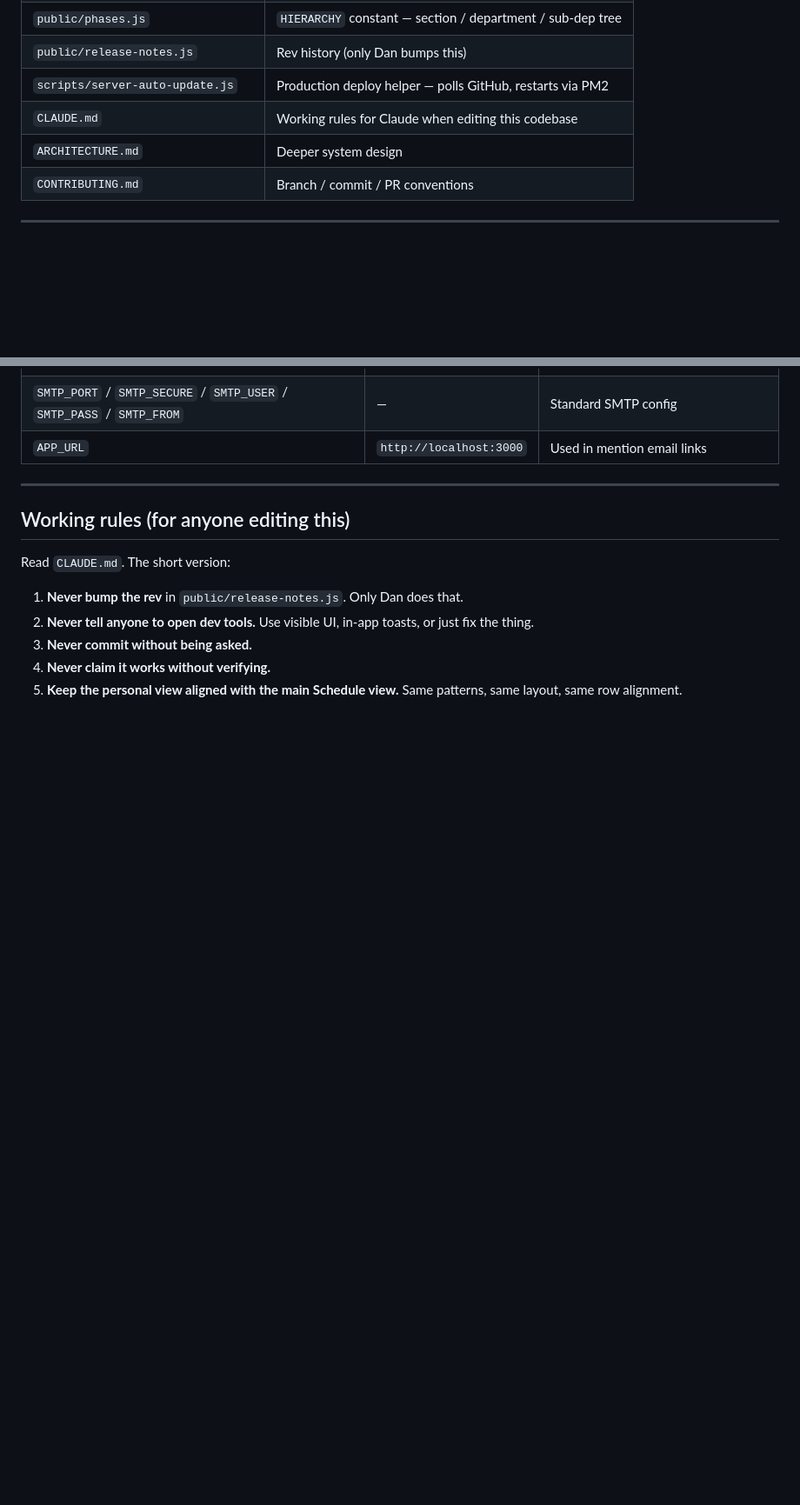
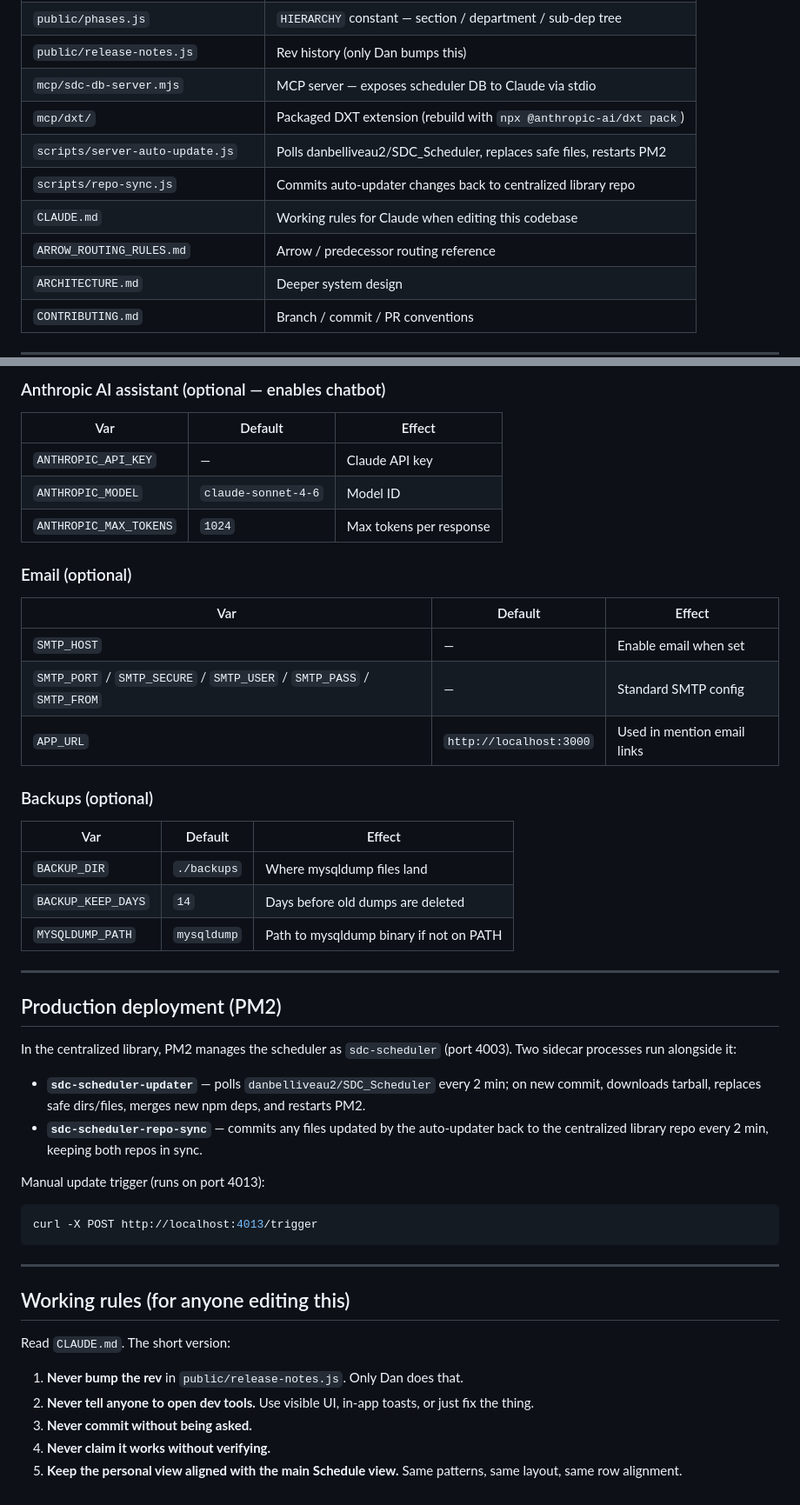
Before and after one commit to danbelliveau2/SDC_Scheduler, a Markdown page: README.md, 2 parts joined by grey strips. Shown at 87% size. Drawn GitHub-style; blank space fills up the shorter version.

````diff
--- a/README.md
+++ b/README.md
@@ -63,8 +68,12 @@ Fill `SMTP_*` in `.env`. Without those vars, mentions still get logged to the `n
 | `public/presence-ui.js` | "Who's editing" avatars |
 | `public/phases.js` | `HIERARCHY` constant — section / department / sub-dep tree |
 | `public/release-notes.js` | Rev history (only Dan bumps this) |
-| `scripts/server-auto-update.js` | Production deploy helper — polls GitHub, restarts via PM2 |
+| `mcp/sdc-db-server.mjs` | MCP server — exposes scheduler DB to Claude via stdio |
+| `mcp/dxt/` | Packaged DXT extension (rebuild with `npx @anthropic-ai/dxt pack`) |
+| `scripts/server-auto-update.js` | Polls danbelliveau2/SDC_Scheduler, replaces safe files, restarts PM2 |
+| `scripts/repo-sync.js` | Commits auto-updater changes back to centralized library repo |
 | `CLAUDE.md` | Working rules for Claude when editing this codebase |
+| `ARROW_ROUTING_RULES.md` | Arrow / predecessor routing reference |
 | `ARCHITECTURE.md` | Deeper system design |
 | `CONTRIBUTING.md` | Branch / commit / PR conventions |
 
@@ -110,5 +143,40 @@ All env vars are optional. Defaults shown below.
+### Anthropic AI assistant (optional — enables chatbot)
+
+| Var | Default | Effect |
+|---|---|---|
+| `ANTHROPIC_API_KEY` | — | Claude API key |
+| `ANTHROPIC_MODEL` | `claude-sonnet-4-6` | Model ID |
+| `ANTHROPIC_MAX_TOKENS` | `1024` | Max tokens per response |
+
+### Email (optional)
+
+| Var | Default | Effect |
+|---|---|---|
+| `SMTP_HOST` | — | Enable email when set |
 | `SMTP_PORT` / `SMTP_SECURE` / `SMTP_USER` / `SMTP_PASS` / `SMTP_FROM` | — | Standard SMTP config |
 | `APP_URL` | `http://localhost:3000` | Used in mention email links |
+
+### Backups (optional)
+
+| Var | Default | Effect |
+|---|---|---|
+| `BACKUP_DIR` | `./backups` | Where mysqldump files land |
+| `BACKUP_KEEP_DAYS` | `14` | Days before old dumps are deleted |
+| `MYSQLDUMP_PATH` | `mysqldump` | Path to mysqldump binary if not on PATH |
+
+---
+
+## Production deployment (PM2)
+
+In the centralized library, PM2 manages the scheduler as `sdc-scheduler` (port 4003). Two sidecar processes run alongside it:
+
+- **`sdc-scheduler-updater`** — polls `danbelliveau2/SDC_Scheduler` every 2 min; on new commit, downloads tarball, replaces safe dirs/files, merges new npm deps, and restarts PM2.
+- **`sdc-scheduler-repo-sync`** — commits any files updated by the auto-updater back to the centralized library repo every 2 min, keeping both repos in sync.
+
+Manual update trigger (runs on port 4013):
+```bash
+curl -X POST http://localhost:4013/trigger
+```
 
 ---
 
````
Also changed, not shown: other parts of README.md (+48 -19 lines).
